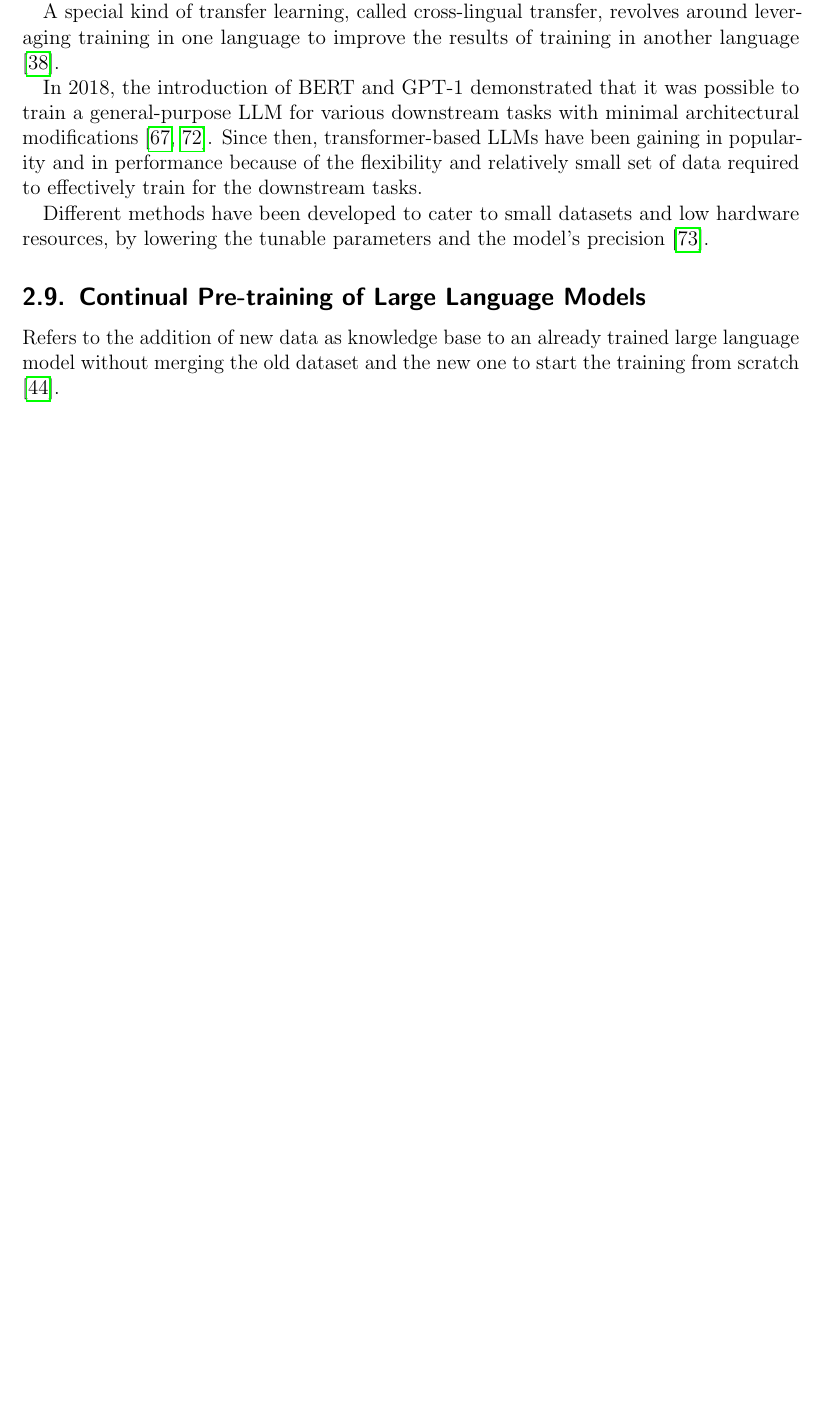
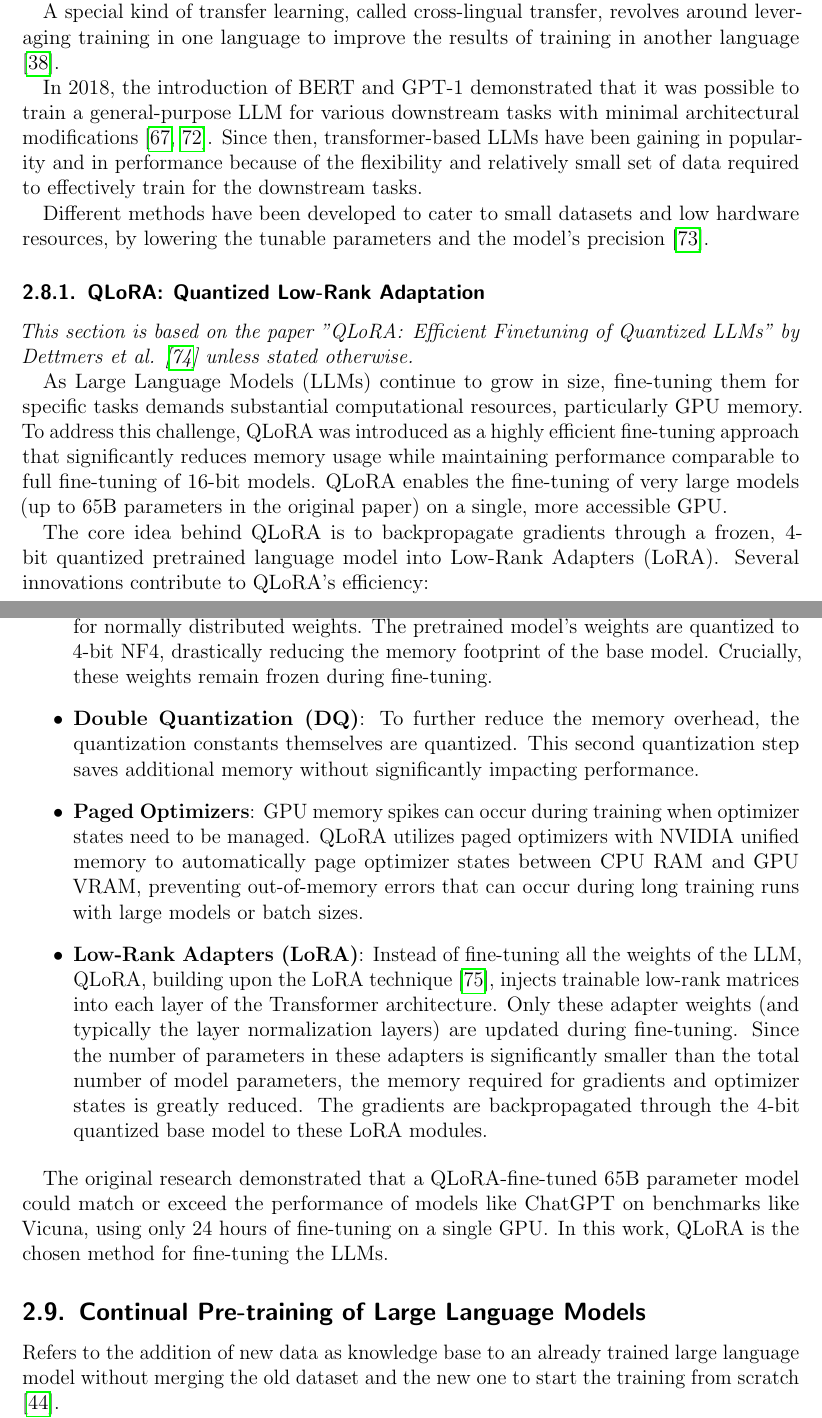
Before and after one commit to julioc-p/cross-lingual-transferability-thesis, a LaTeX thesis (thesis_writing/main.tex, which reads thesis_writing/chapters/02_theoretical_background.tex): part of page 29 of 90 before the commit and two parts of pages 29 and 30 of 90 after it, the two joined at a grey line, cut so that both start at the same text, the shorter picture padded with empty space. Compiled offline with pdfLaTeX.

Commit message:
add qlora in the theoretical background
Signed-off-by: julioc-p <14-10820@usb.ve>

```diff
--- a/thesis_writing/chapters/02_theoretical_background.tex
+++ b/thesis_writing/chapters/02_theoretical_background.tex
@@ -603,6 +603,24 @@ In 2018, the introduction of BERT and GPT-1 demonstrated that it was possible to
 
 Different methods have been developed to cater to small datasets and low hardware resources, by lowering the tunable parameters and the model's precision \cite{parthasarathy2024ultimate}.
 
+\subsubsection{QLoRA: Quantized Low-Rank Adaptation}
+\textit{This section is based on the paper "QLoRA: Efficient Finetuning of Quantized LLMs" by Dettmers et al. \cite{dettmers2023qlora} unless stated otherwise.}
+
+As Large Language Models (LLMs) continue to grow in size, fine-tuning them for specific tasks demands substantial computational resources, particularly GPU memory. To address this challenge, QLoRA was introduced as a highly efficient fine-tuning approach that significantly reduces memory usage while maintaining performance comparable to full fine-tuning of 16-bit models.
+QLoRA enables the fine-tuning of very large models (up to 65B parameters in the original paper) on a single, more accessible GPU.
+
+The core idea behind QLoRA is to backpropagate gradients through a frozen, 4-bit quantized pretrained language model into Low-Rank Adapters (LoRA).
+Several innovations contribute to QLoRA's efficiency:
+
+\begin{itemize}
+    \item \textbf{4-bit NormalFloat (NF4)}: This is a theoretically optimal quantization data type for normally distributed weights. The pretrained model's weights are quantized to 4-bit NF4, drastically reducing the memory footprint of the base model. Crucially, these weights remain frozen during fine-tuning.
+    \item \textbf{Double Quantization (DQ)}: To further reduce the memory overhead, the quantization constants themselves are quantized. This second quantization step saves additional memory without significantly impacting performance.
+    \item \textbf{Paged Optimizers}: GPU memory spikes can occur during training when optimizer states need to be managed. QLoRA utilizes paged optimizers with NVIDIA unified memory to automatically page optimizer states between CPU RAM and GPU VRAM, preventing out-of-memory errors that can occur during long training runs with large models or batch sizes.
+    \item \textbf{Low-Rank Adapters (LoRA)}: Instead of fine-tuning all the weights of the LLM, QLoRA, building upon the LoRA technique \cite{hu2021lora}, injects trainable low-rank matrices into each layer of the Transformer architecture. Only these adapter weights (and typically the layer normalization layers) are updated during fine-tuning. Since the number of parameters in these adapters is significantly smaller than the total number of model parameters, the memory required for gradients and optimizer states is greatly reduced. The gradients are backpropagated through the 4-bit quantized base model to these LoRA modules.
+\end{itemize}
+
+The original research demonstrated that a QLoRA-fine-tuned 65B parameter model could match or exceed the performance of models like ChatGPT on benchmarks like Vicuna, using only 24 hours of fine-tuning on a single GPU.
+In this work, QLoRA is the chosen method for fine-tuning the LLMs.
 \subsection{Continual Pre-training of Large Language Models}
 Refers to the addition of new data as knowledge base to an already trained large language model without merging the old dataset and the new one to start the training from scratch \cite{gupta2023continual}.
 
```
Also changed, not shown: thesis_writing/chapters/05_methodology.tex (+1 -1 lines), thesis_writing/library/citations.bib (+15 -0 lines).
